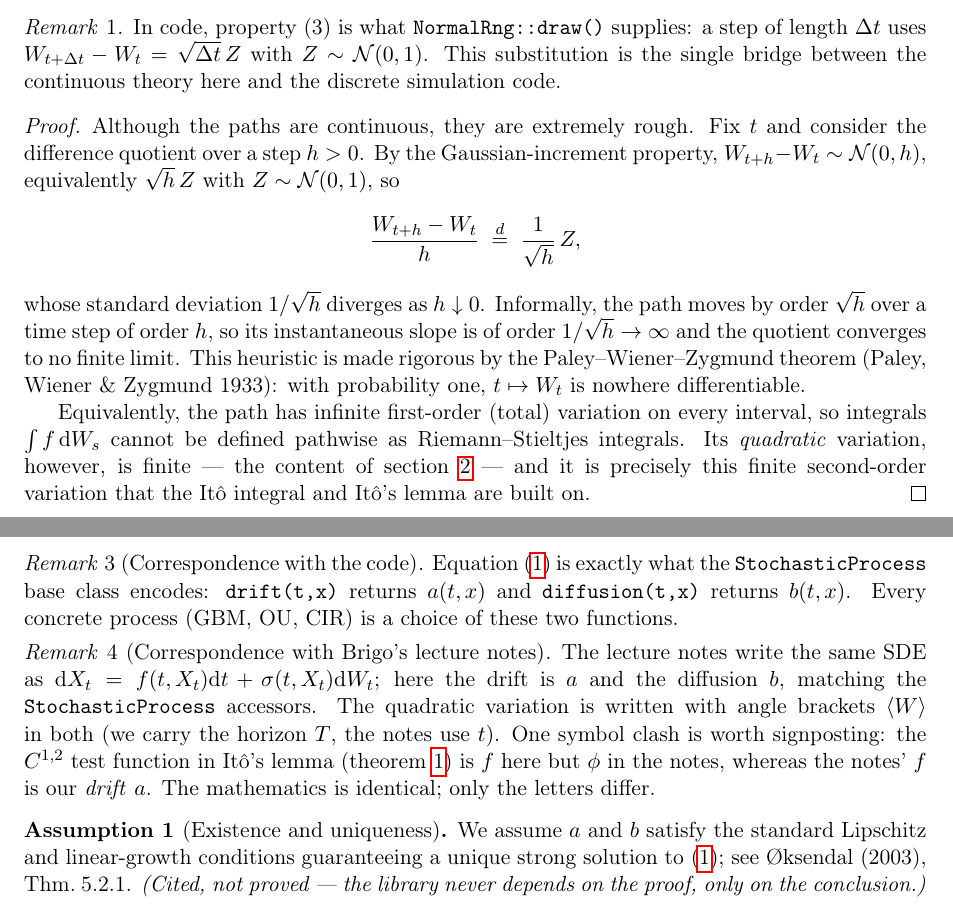
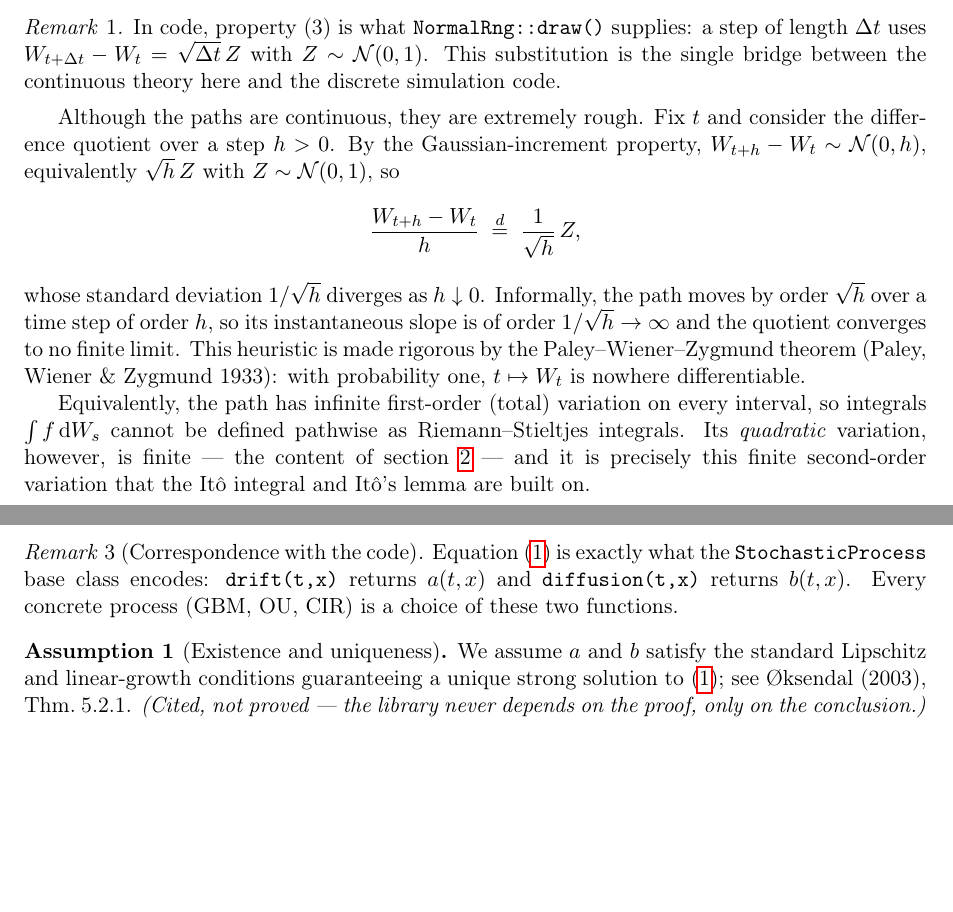
Before and after one commit to UbbaDubb/hasklib, a LaTeX paper (docs/derivations/ito_foundations.tex): two parts of pages 1 and 3 of 5, joined at a grey line, cut so that both start at the same text, the shorter picture padded with empty space. Compiled offline with pdfLaTeX.

Commit message:
improving references

```diff
--- a/docs/derivations/ito_foundations.tex
+++ b/docs/derivations/ito_foundations.tex
@@ -113,7 +113,6 @@ with $Z\sim\mathcal N(0,1)$. This substitution is the single bridge
 between the continuous theory here and the discrete simulation code.
 \end{remark}
 
-\begin{proof}
 Although the paths are continuous, they are extremely rough. Fix $t$ and
 consider the difference quotient over a step $h>0$. By the Gaussian-increment
 property, $W_{t+h}-W_t \sim \mathcal{N}(0,h)$, equivalently $\sqrt{h}\,Z$ with
@@ -133,7 +132,6 @@ interval, so integrals $\int f\,\dd W_s$ cannot be defined pathwise as
 Riemann--Stieltjes integrals. Its \emph{quadratic} variation, however, is
 finite --- the content of \cref{sec:qv} --- and it is precisely this finite
 second-order variation that the It\^o integral and It\^o's lemma are built on.
-\end{proof}
 
 %--------------------------------------------------------------
 \section{Quadratic variation}\label{sec:qv}
@@ -261,17 +259,6 @@ Equation~\eqref{eq:sde} is exactly what the \texttt{StochasticProcess}
 base class encodes: \texttt{drift(t,x)} returns $\drift(t,x)$ and
 \texttt{diffusion(t,x)} returns $\diff(t,x)$. Every concrete process
 (GBM, OU, CIR) is a choice of these two functions.
-\end{remark}
-
-\begin{remark}[Correspondence with Brigo's lecture notes]
-The lecture notes write the same SDE as
-$\dd X_t = f(t,X_t)\dt + \sigma(t,X_t)\dW$; here the drift is $\drift$ and
-the diffusion $\diff$, matching the \texttt{StochasticProcess} accessors.
-The quadratic variation is written with angle brackets $\langle W\rangle$ in
-both (we carry the horizon $T$, the notes use $t$). One symbol clash is worth
-signposting: the $C^{1,2}$ test function in It\^o's lemma (\cref{thm:ito}) is
-$f$ here but $\phi$ in the notes, whereas the notes' $f$ is our \emph{drift}
-$\drift$. The mathematics is identical; only the letters differ.
 \end{remark}
 
 \begin{assumption}[Existence and uniqueness]
```
Also changed, not shown: docs/derivations/refs.bib (+10 -0 lines), docs/derivations/gbm.pdf, docs/derivations/ito_foundations.pdf.
